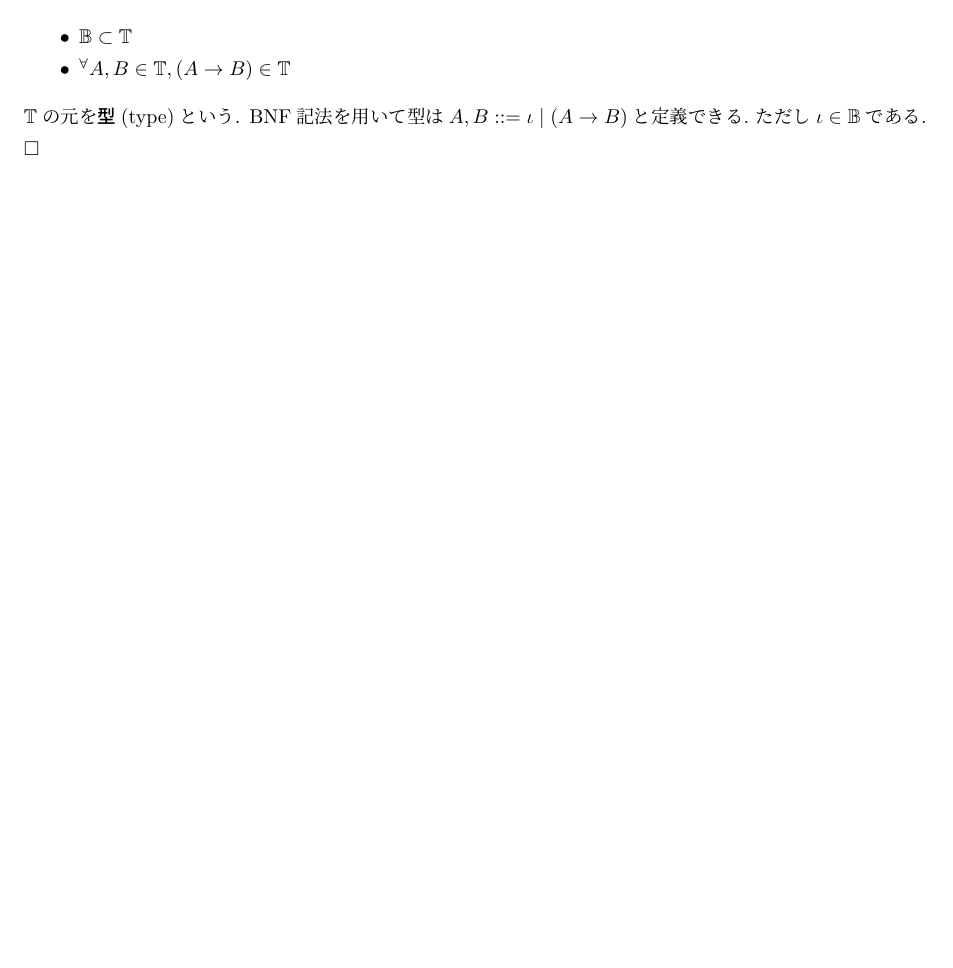
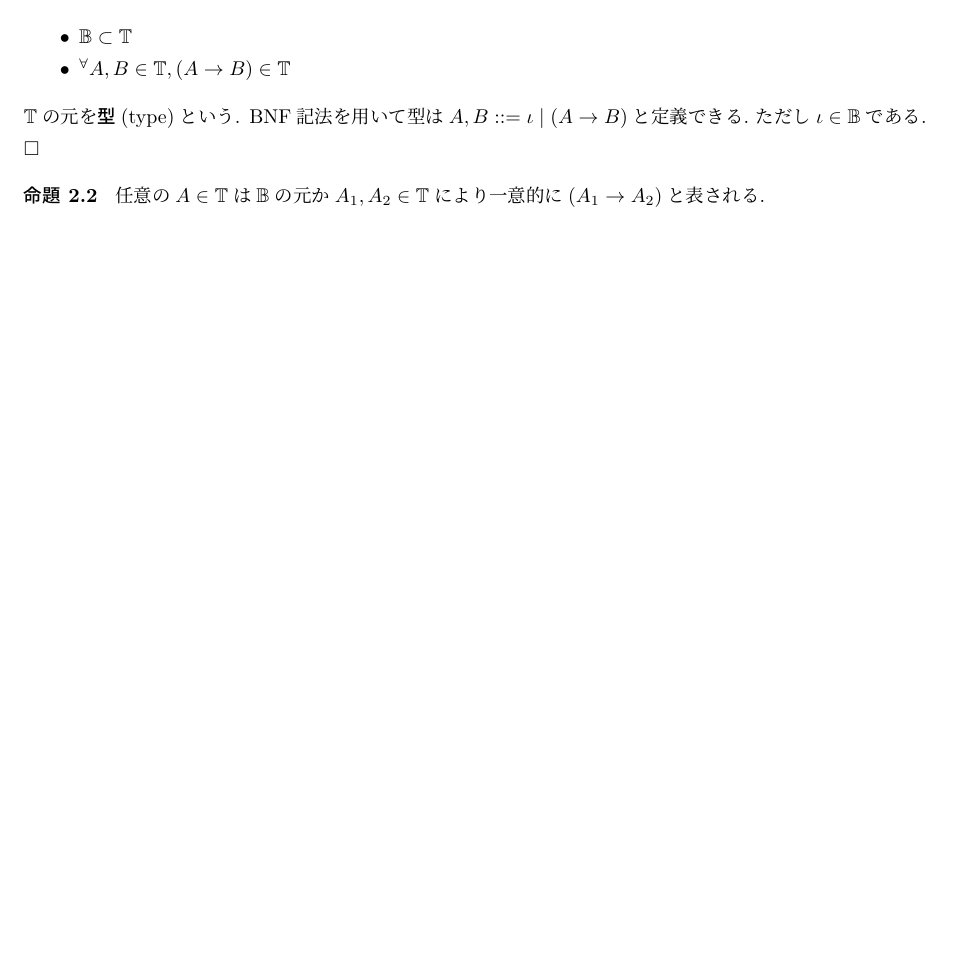
Before and after one commit to ys-math/math-study, a LaTeX document (lambda_calculus/main.tex, which reads lambda_calculus/ch02.tex): part of page 5 of 5, cut so that both start at the same text, the shorter picture padded with empty space. Compiled offline with upLaTeX and dvipdfmx.

Commit message:
feat(lambda_calculus): add a proposition for uniqueness

```diff
--- a/lambda_calculus/ch02.tex
+++ b/lambda_calculus/ch02.tex
@@ -9,3 +9,7 @@ $\mathbb{T}$の元を\textbf{型}(type)という.
 BNF記法を用いて型は$A,B ::= \iota \mid (A \to B)$と定義できる.\ ただし$\iota \in \mathbb{B}$である.
 \hfill $\square$
 \end{definition}
+
+\begin{proposition}
+任意の$A \in \mathbb{T}$は$\mathbb{B}$の元か$A_1, A_2 \in \mathbb{T}$により一意的に$(A_1 \to A_2)$と表される.
+\end{proposition}
```
